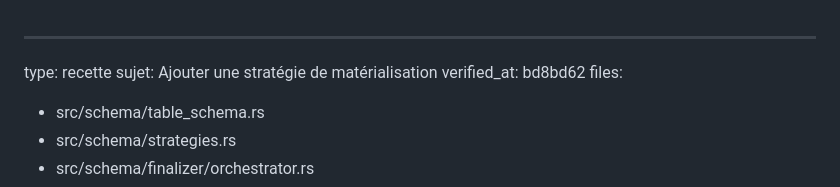
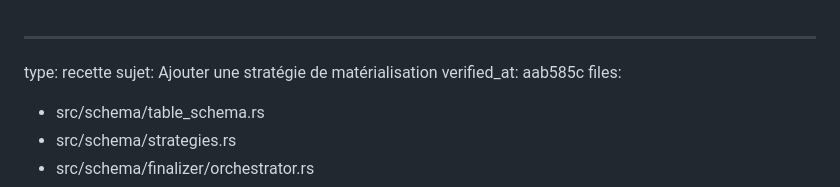
Before and after one commit to rhoods/json2sql, a Markdown page: docs/guides/ajouter-une-strategie.md, the part around the change. Drawn GitHub-style.

Commit message:
docs: verified_at des guides touchés par #163
Co-Authored-By: Claude Opus 5.5 <noreply@anthropic.com>

```diff
--- a/docs/guides/ajouter-une-strategie.md
+++ b/docs/guides/ajouter-une-strategie.md
@@ -1,7 +1,7 @@
 ---
 type: recette
 sujet: Ajouter une stratégie de matérialisation
-verified_at: bd8bd62
+verified_at: aab585c
 files:
   - src/schema/table_schema.rs
   - src/schema/strategies.rs
```
Also changed, not shown: docs/guides/config-toml.md (+1 -1 lines), docs/guides/finalisation.md (+1 -1 lines).
